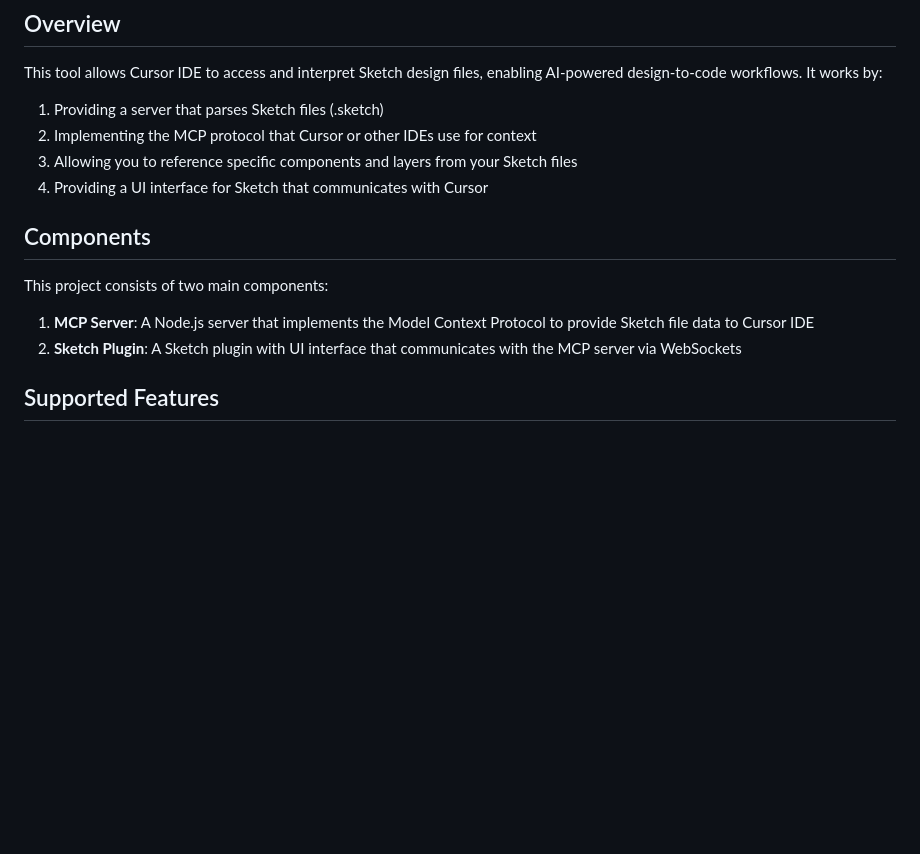
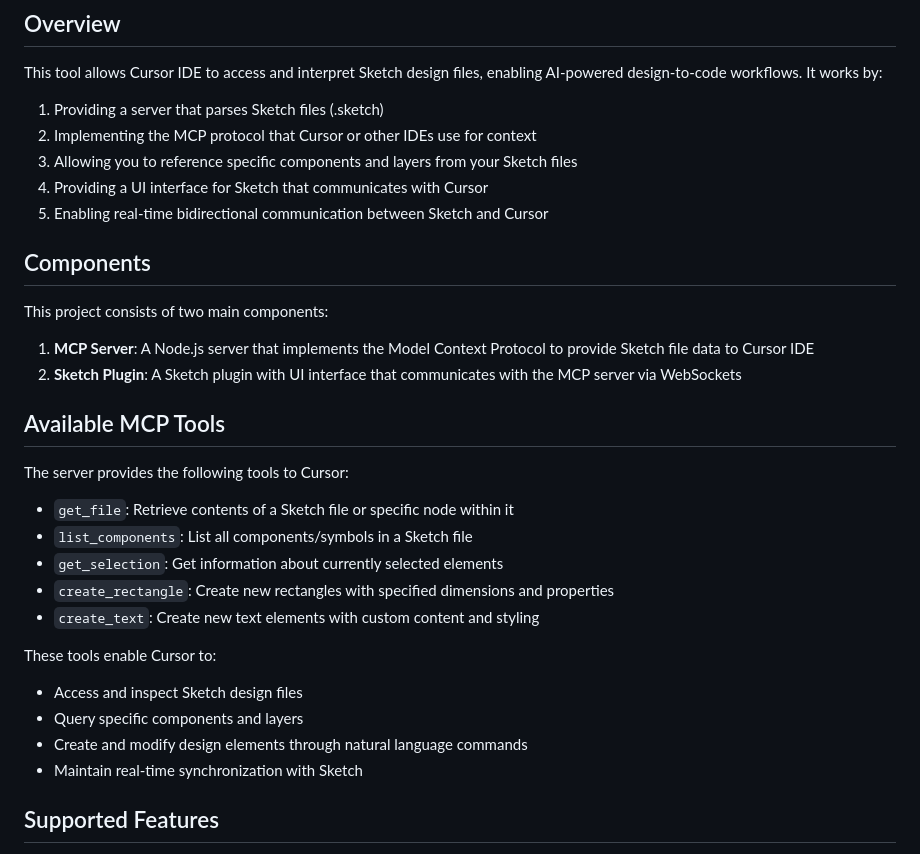
Before and after one commit to skyruler/Sketch-Context-MCP, a Markdown page: README.md, the part around the change. GitHub-like rendering; blank space fills up the shorter version.

Commit message:
Enhance README to include new features for real-time bidirectional communication between Sketch and Cursor; add details on available MCP tools for improved functionality and interaction with Sketch design files.

```diff
--- a/README.md
+++ b/README.md
@@ -16,6 +16,7 @@ This tool allows Cursor IDE to access and interpret Sketch design files, enablin
 2. Implementing the MCP protocol that Cursor or other IDEs use for context
 3. Allowing you to reference specific components and layers from your Sketch files
 4. Providing a UI interface for Sketch that communicates with Cursor
+5. Enabling real-time bidirectional communication between Sketch and Cursor
 
 ## Components
 
@@ -23,6 +24,22 @@ This project consists of two main components:
 
 1. **MCP Server**: A Node.js server that implements the Model Context Protocol to provide Sketch file data to Cursor IDE
 2. **Sketch Plugin**: A Sketch plugin with UI interface that communicates with the MCP server via WebSockets
+
+## Available MCP Tools
+
+The server provides the following tools to Cursor:
+
+- `get_file`: Retrieve contents of a Sketch file or specific node within it
+- `list_components`: List all components/symbols in a Sketch file
+- `get_selection`: Get information about currently selected elements
+- `create_rectangle`: Create new rectangles with specified dimensions and properties
+- `create_text`: Create new text elements with custom content and styling
+
+These tools enable Cursor to:
+- Access and inspect Sketch design files
+- Query specific components and layers
+- Create and modify design elements through natural language commands
+- Maintain real-time synchronization with Sketch
 
 ## Supported Features
 
```
